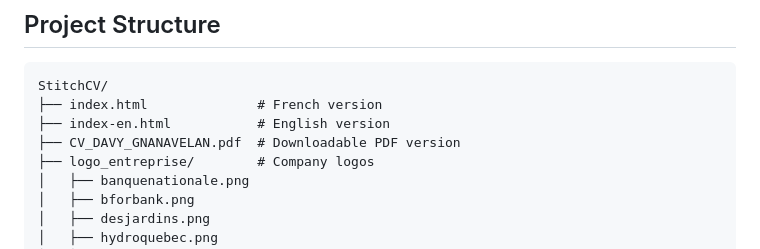
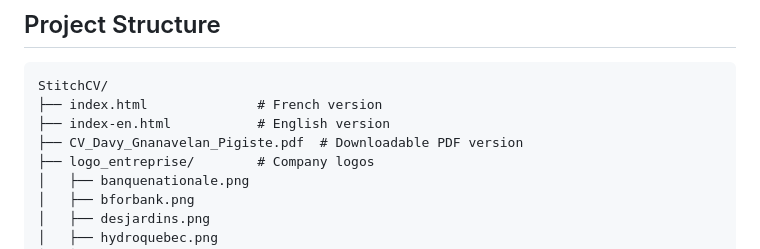
Before and after one commit to daav-23/StitchCV, a Markdown page: README.md, the part around one of its changes. Rendered like a GitHub page.

```diff
--- a/README.md
+++ b/README.md
@@ -50,7 +52,7 @@ Then open: http://localhost:8000
 StitchCV/
 ├── index.html              # French version
 ├── index-en.html           # English version
-├── CV_DAVY_GNANAVELAN.pdf  # Downloadable PDF version
+├── CV_Davy_Gnanavelan_Pigiste.pdf  # Downloadable PDF version
 ├── logo_entreprise/        # Company logos
 │   ├── banquenationale.png
 │   ├── bforbank.png
```
Also changed, not shown: other parts of README.md (+2 -0 lines).
